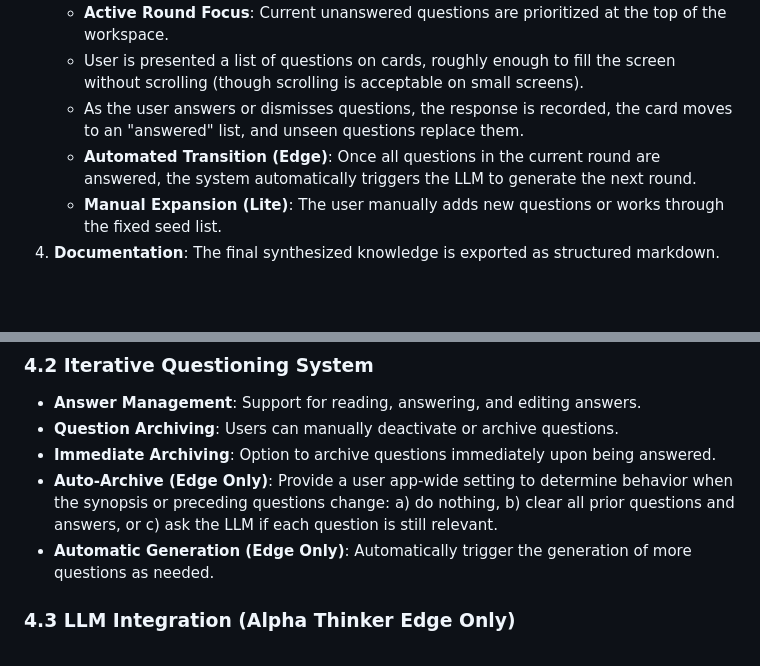
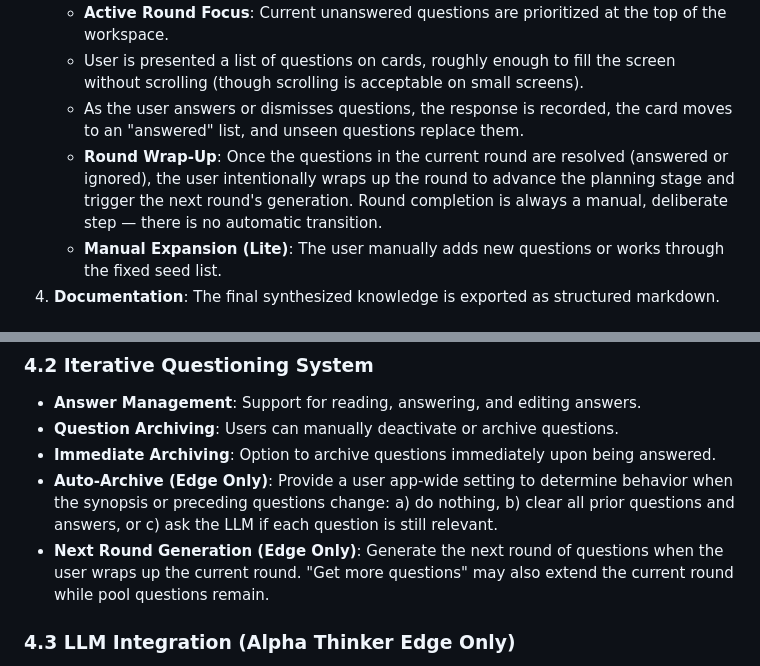
Before and after one commit to pforhan/alpha-thinker, a Markdown page: PRD.md, 2 parts joined by grey strips. Rendered like a GitHub page; blank space fills up the shorter version.

```diff
--- a/PRD.md
+++ b/PRD.md
@@ -29,7 +29,7 @@ Both Editions share the same general UI, but differ in source of question materi
     - **Active Round Focus**: Current unanswered questions are prioritized at the top of the workspace.
     - User is presented a list of questions on cards, roughly enough to fill the screen without scrolling (though scrolling is acceptable on small screens).
     - As the user answers or dismisses questions, the response is recorded, the card moves to an "answered" list, and unseen questions replace them.
-    - **Automated Transition (Edge)**: Once all questions in the current round are answered, the system automatically triggers the LLM to generate the next round.
+    - **Round Wrap-Up**: Once the questions in the current round are resolved (answered or ignored), the user intentionally wraps up the round to advance the planning stage and trigger the next round's generation. Round completion is always a manual, deliberate step — there is no automatic transition.
     - **Manual Expansion (Lite)**: The user manually adds new questions or works through the fixed seed list.
 4. **Documentation**: The final synthesized knowledge is exported as structured markdown.
 
@@ -46,7 +46,7 @@ Both Editions share the same general UI, but differ in source of question materi
 - **Question Archiving**: Users can manually deactivate or archive questions.
 - **Immediate Archiving**: Option to archive questions immediately upon being answered.
 - **Auto-Archive (Edge Only)**: Provide a user app-wide setting to determine behavior when the synopsis or preceding questions change: a) do nothing, b) clear all prior questions and answers, or c) ask the LLM if each question is still relevant.
-- **Automatic Generation (Edge Only)**: Automatically trigger the generation of more questions as needed.
+- **Next Round Generation (Edge Only)**: Generate the next round of questions when the user wraps up the current round. "Get more questions" may also extend the current round while pool questions remain.
 
 ### 4.3 LLM Integration (Alpha Thinker Edge Only)
 - Generate a set of tailored initial questions based on the project synopsis.
```
Also changed, not shown: ENG-DESIGN.md (+4 -2 lines), IMPLEMENTATION-PLAN.md (+27 -3 lines).
